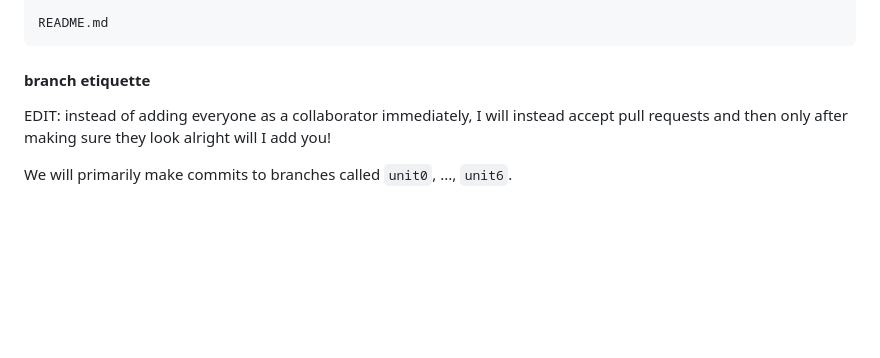
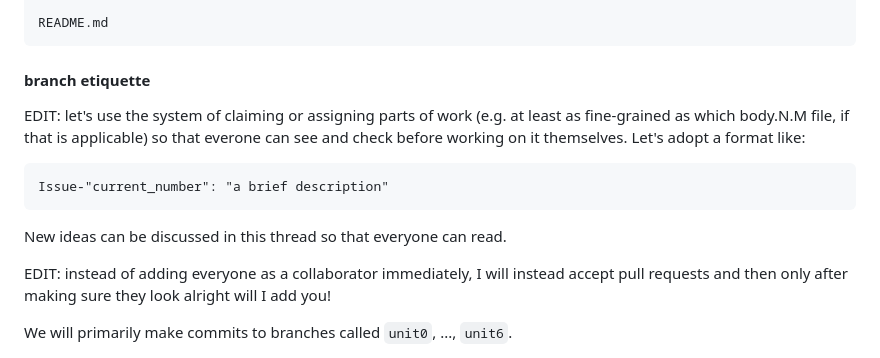
Before and after one commit to urgent-learner/mlentary, a Markdown page: README.md, the part around the change. Rendered like a GitHub page; blank space fills up the shorter version.

Commit message:
darshit system

```diff
--- a/README.md
+++ b/README.md
@@ -63,6 +63,14 @@ WANT the repo to look like.  I haven't had time to organize.
     README.md
 
 #### branch etiquette
+
+EDIT: let's use the system of claiming or assigning parts of work (e.g. at
+least as fine-grained as which body.N.M file, if that is applicable)  so that
+everone can see and check before working on it themselves.  Let's adopt a format like:
+
+    Issue-"current_number": "a brief description"
+
+New ideas can be discussed in this thread so that everyone can read.
 
 EDIT: instead of adding everyone as a collaborator immediately, I will instead
 accept pull requests and then only after making sure they look alright will I
```
